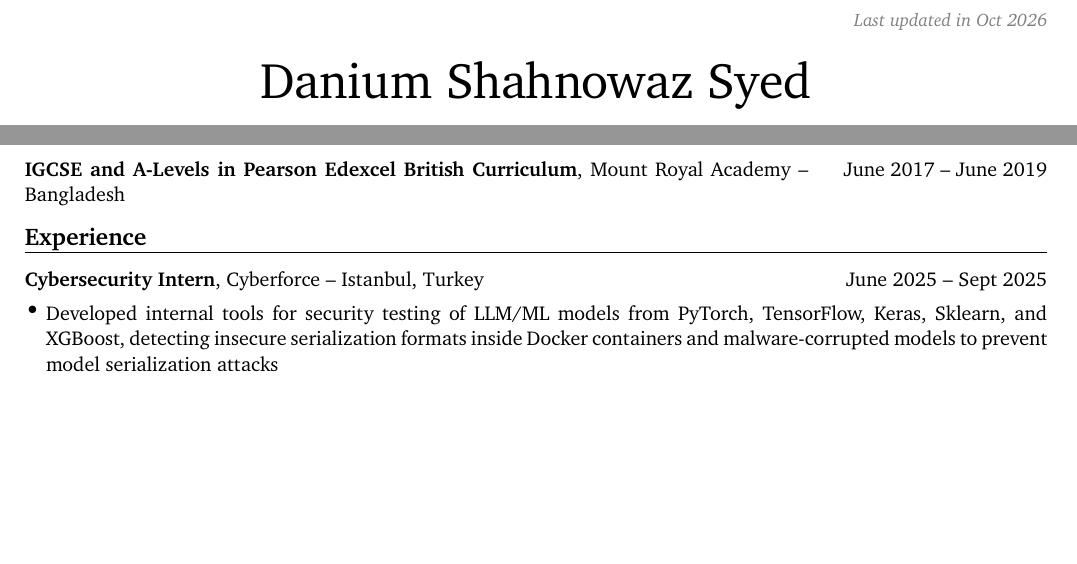
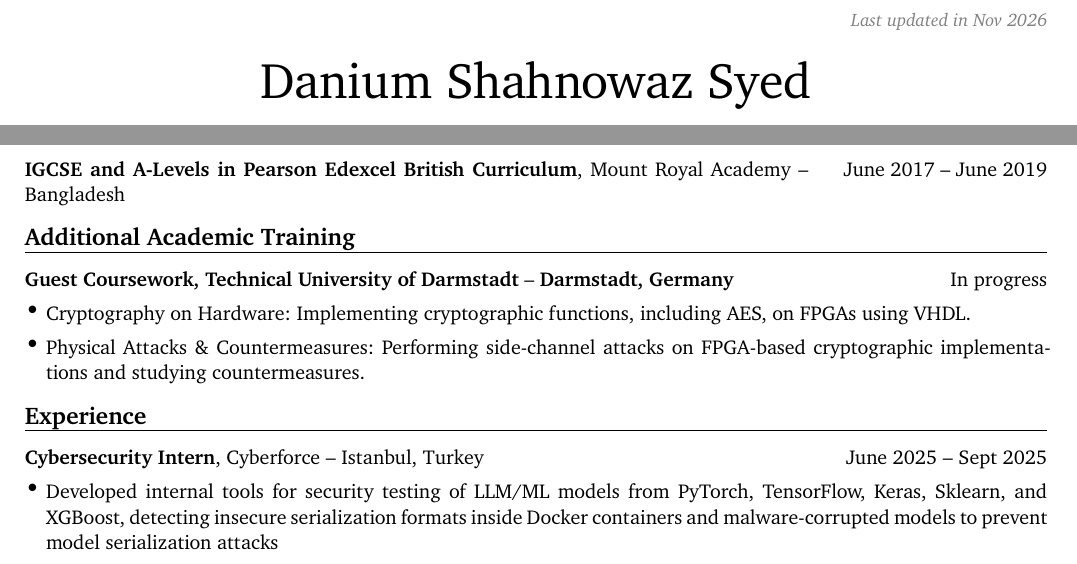
Before and after one commit to daniumsyed/daniumsyed.github.io, a Typst document (rendercv_output/Danium_Shahnowaz_Syed_CV.typ, which reads Danium_Syed_CV.yaml): two parts of page 1 of 3, joined at a grey line, cut so that both start at the same text, the shorter picture padded with empty space. The pictures show the PDF file rendercv_output/Danium_Shahnowaz_Syed_CV.pdf that the author committed with the source.

Commit message:
cv update

```diff
--- a/Danium_Syed_CV.yaml
+++ b/Danium_Syed_CV.yaml
@@ -44,6 +44,13 @@ cv:
         start_date: 2017-06
         end_date: 2019-06
         location: Bangladesh
+    "Additional Academic Training":
+      - name: Guest Coursework, Technical University of Darmstadt
+        date: In progress
+        location: Darmstadt, Germany
+        highlights:
+          - 'Cryptography on Hardware: Implementing cryptographic functions, including AES, on FPGAs using VHDL.'
+          - 'Physical Attacks & Countermeasures: Performing side-channel attacks on FPGA-based cryptographic implementations and studying countermeasures.'
 
     experience:
       - company: Cyberforce
--- a/rendercv_output/Danium_Shahnowaz_Syed_CV.typ
+++ b/rendercv_output/Danium_Shahnowaz_Syed_CV.typ
@@ -6,7 +6,7 @@
   name: "Danium Shahnowaz Syed",
   title: "Danium S. Syed - CV",
   footer: context { [#emph[Danium Shahnowaz Syed -- #str(here().page())\/#str(counter(page).final().first())]] },
-  top-note: [ #emph[Last updated in Oct 2026] ],
+  top-note: [ #emph[Last updated in Nov 2026] ],
   locale-catalog-language: "en",
   text-direction: ltr,
   page-size: "us-letter",
@@ -154,6 +154,25 @@ Passionate Computer Engineer and Erasmus Mundus Scholar. Solid experience in Dev
 
   ],
   main-column-second-row: [
+  ],
+)
+
+== Additional Academic Training
+
+#regular-entry(
+  [
+    #strong[Guest Coursework, Technical University of Darmstadt] -- #strong[Darmstadt, Germany]
+
+  ],
+  [
+    In progress
+
+  ],
+  main-column-second-row: [
+    - Cryptography on Hardware: Implementing cryptographic functions, including AES, on FPGAs using VHDL.
+
+    - Physical Attacks & Countermeasures: Performing side-channel attacks on FPGA-based cryptographic implementations and studying countermeasures.
+
   ],
 )
 
```
Also changed, not shown: rendercv_output/Danium_Shahnowaz_Syed_CV.pdf, rendercv_output/Danium_Shahnowaz_Syed_CV.typ (4 more changed lines).
